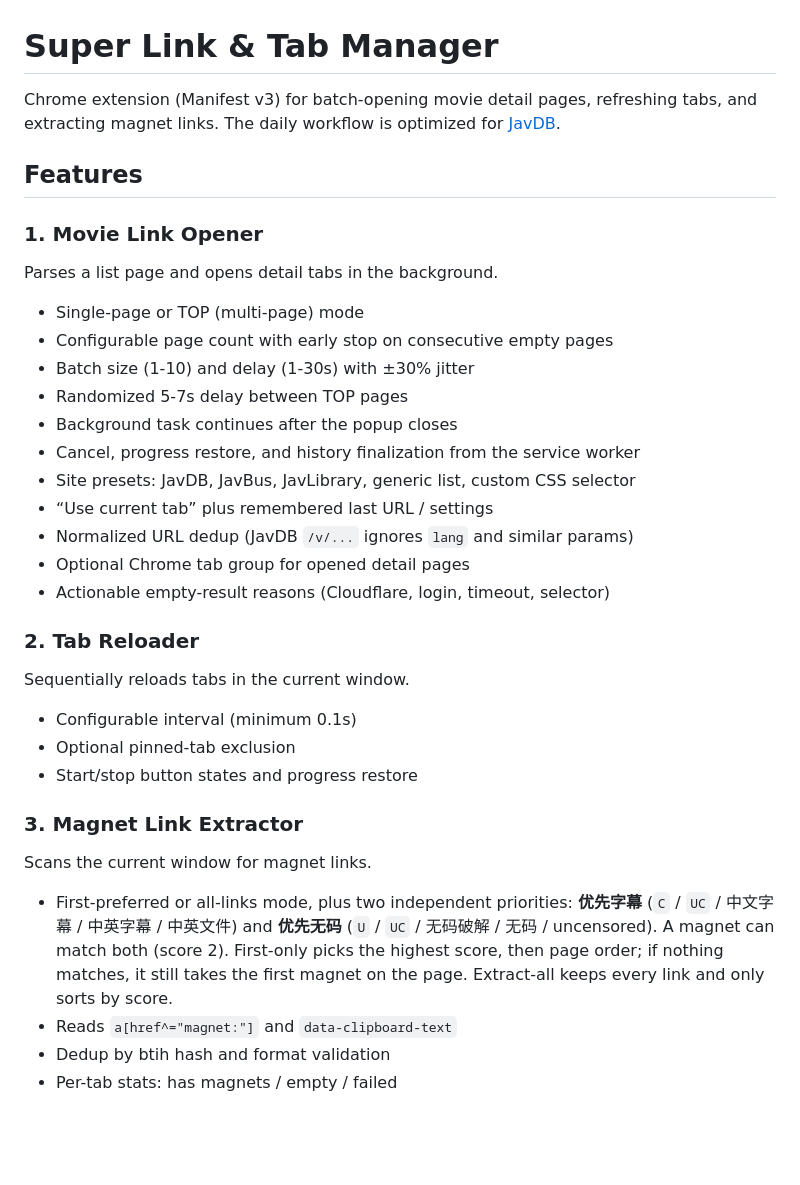
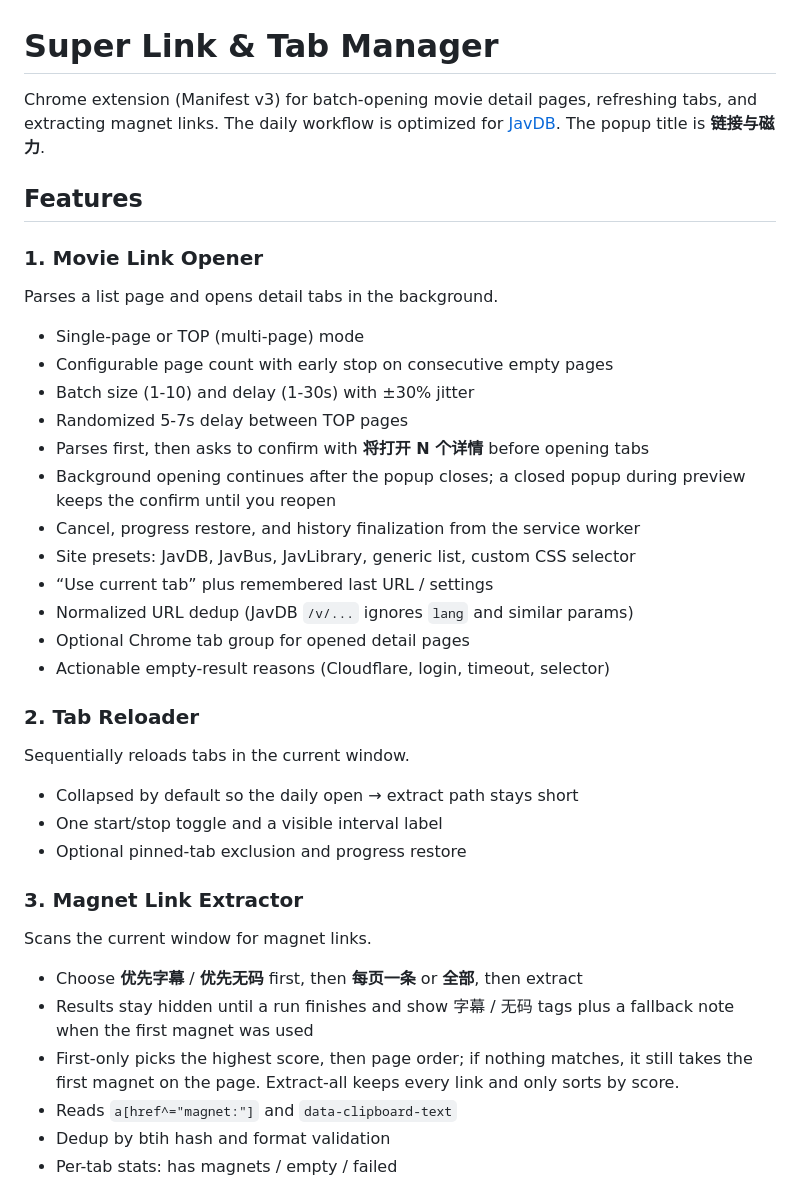
Before and after one commit to Banezzz/personalized_magnet_suite, a Markdown page: README.md, the part around the change. GitHub-like rendering; blank space fills up the shorter version.

Commit message:
Document the tighter popup and confirm-before-open flow

```diff
--- a/README.md
+++ b/README.md
@@ -1,6 +1,6 @@
 # Super Link & Tab Manager
 
-Chrome extension (Manifest v3) for batch-opening movie detail pages, refreshing tabs, and extracting magnet links. The daily workflow is optimized for [JavDB](https://javdb.com).
+Chrome extension (Manifest v3) for batch-opening movie detail pages, refreshing tabs, and extracting magnet links. The daily workflow is optimized for [JavDB](https://javdb.com). The popup title is **链接与磁力**.
 
 ## Features
 
@@ -11,7 +11,8 @@ Parses a list page and opens detail tabs in the background.
 - Configurable page count with early stop on consecutive empty pages
 - Batch size (1-10) and delay (1-30s) with ±30% jitter
 - Randomized 5-7s delay between TOP pages
-- Background task continues after the popup closes
+- Parses first, then asks to confirm with **将打开 N 个详情** before opening tabs
+- Background opening continues after the popup closes; a closed popup during preview keeps the confirm until you reopen
 - Cancel, progress restore, and history finalization from the service worker
 - Site presets: JavDB, JavBus, JavLibrary, generic list, custom CSS selector
 - “Use current tab” plus remembered last URL / settings
@@ -22,14 +23,16 @@ Parses a list page and opens detail tabs in the background.
 ### 2. Tab Reloader
 Sequentially reloads tabs in the current window.
 
-- Configurable interval (minimum 0.1s)
-- Optional pinned-tab exclusion
-- Start/stop button states and progress restore
+- Collapsed by default so the daily open → extract path stays short
+- One start/stop toggle and a visible interval label
+- Optional pinned-tab exclusion and progress restore
 
 ### 3. Magnet Link Extractor
 Scans the current window for magnet links.
 
-- First-preferred or all-links mode, plus two independent priorities: **优先字幕** (`C` / `UC` / 中文字幕 / 中英字幕 / 中英文件) and **优先无码** (`U` / `UC` / 无码破解 / 无码 / uncensored). A magnet can match both (score 2). First-only picks the highest score, then page order; if nothing matches, it still takes the first magnet on the page. Extract-all keeps every link and only sorts by score.
+- Choose **优先字幕** / **优先无码** first, then **每页一条** or **全部**, then extract
+- Results stay hidden until a run finishes and show 字幕 / 无码 tags plus a fallback note when the first magnet was used
+- First-only picks the highest score, then page order; if nothing matches, it still takes the first magnet on the page. Extract-all keeps every link and only sorts by score.
 - Reads `a[href^="magnet:"]` and `data-clipboard-text`
 - Dedup by btih hash and format validation
 - Per-tab stats: has magnets / empty / failed
```
Also changed, not shown: CLAUDE.md (+3 -3 lines).
